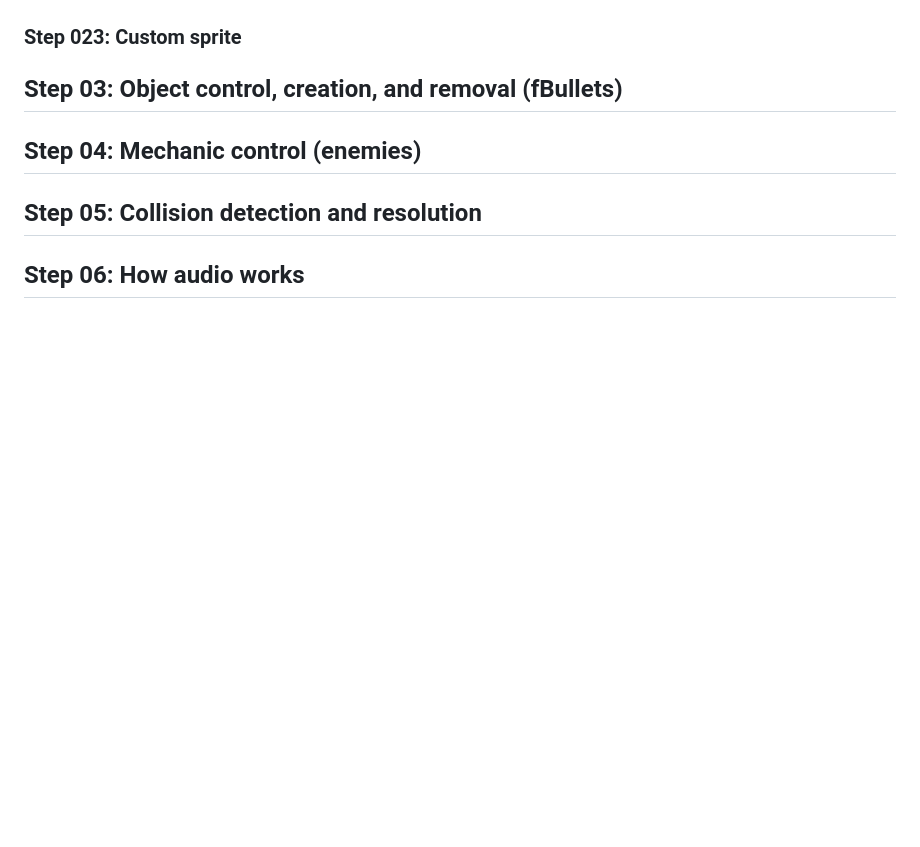
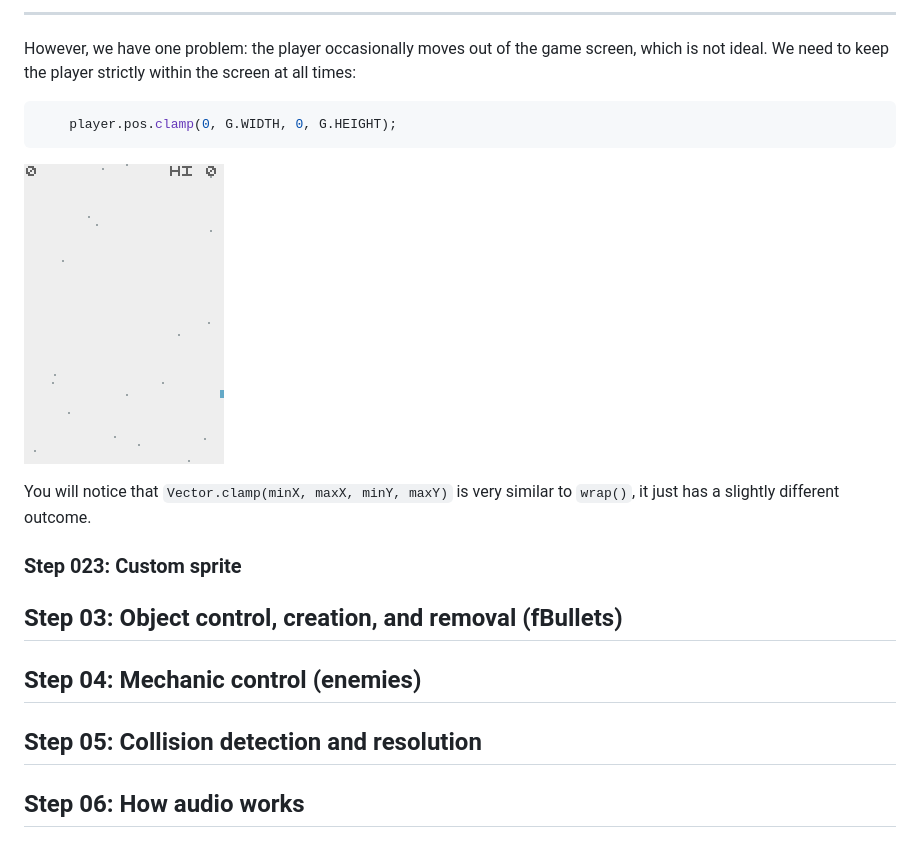
Before and after one commit to JunoNgx/crisp-game-lib-tutorial, a Markdown page: README.md, the part around one of its changes. GitHub-like rendering; pictures changed too: images/step_022b.gif (added); blank space fills up the shorter version.

````diff
--- a/README.md
+++ b/README.md
@@ -441,3 +461,14 @@ And we can even start drawing the player
+----
+
+However, we have one problem: the player occasionally moves out of the game screen, which is not ideal. We need to keep the player strictly within the screen at all times:
+
+```javascript
+    player.pos.clamp(0, G.WIDTH, 0, G.HEIGHT);
+```
+
+![Clamped player's position](images/step_022b.gif)
+
+You will notice that `Vector.clamp(minX, maxX, minY, maxY)` is very similar to `wrap()`, it just has a slightly different outcome.
 
 ### Step 023: Custom sprite
 
````
Also changed, not shown: other parts of README.md (+21 -1 lines), images/step_021.gif (added), images/step_022.gif (added), 1 other file.
